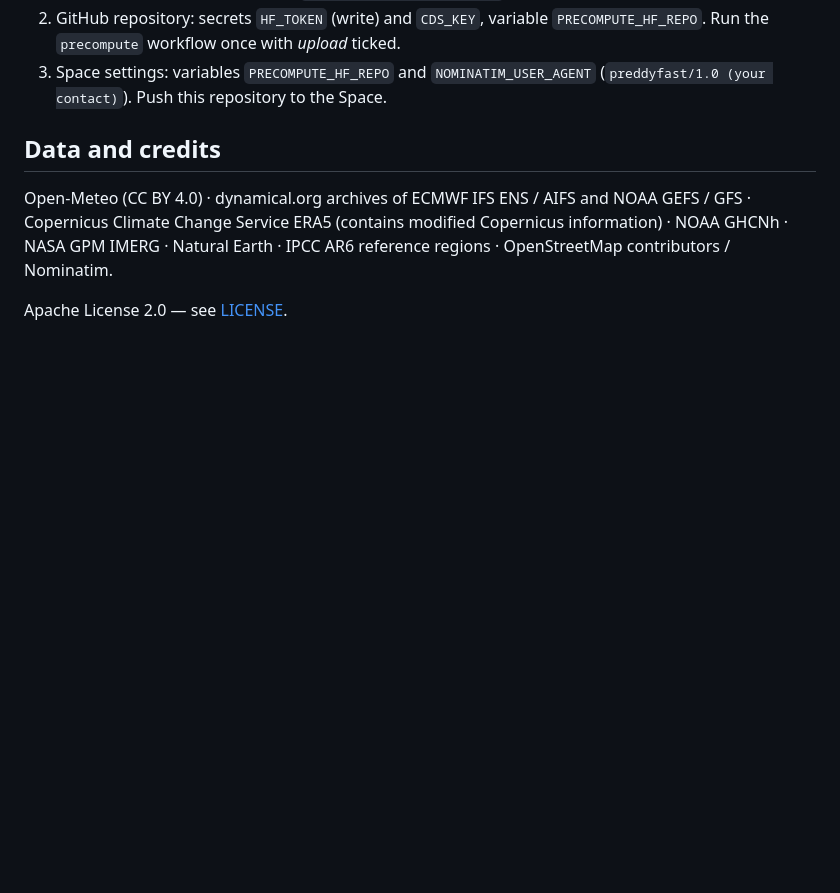
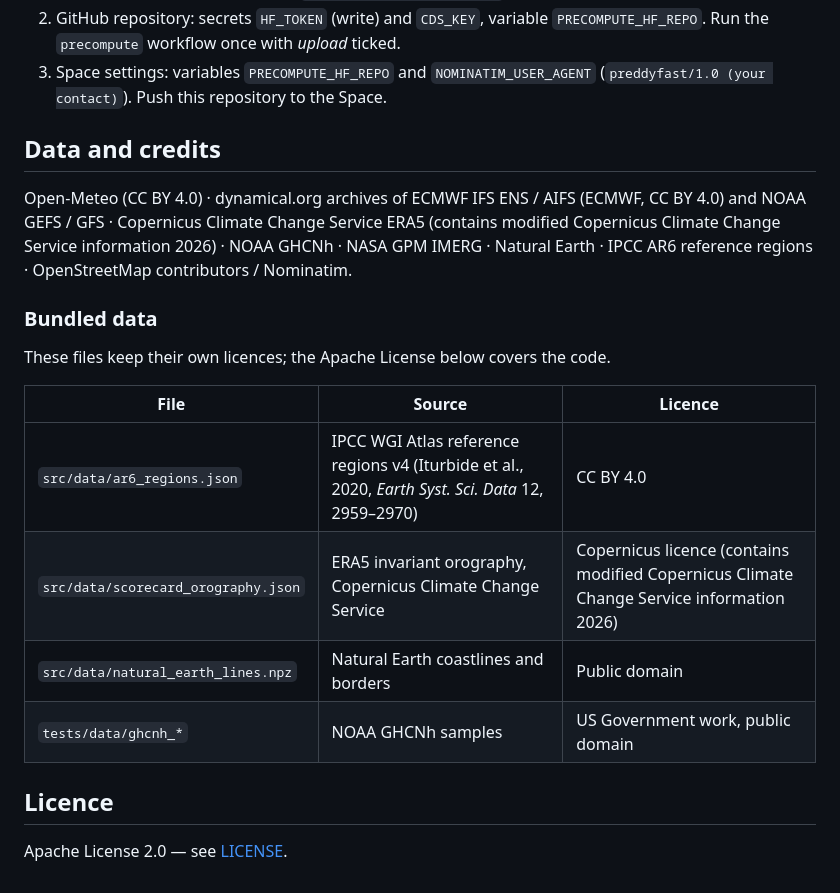
Before and after one commit to soufianekar/preddyfast, a Markdown page: README.md, the part around the change. GitHub-like rendering; blank space fills up the shorter version.

Commit message:
README: licences of the data sources and bundled files

```diff
--- a/README.md
+++ b/README.md
@@ -137,9 +137,23 @@ run writes nothing new (the workflow's `backfill` input does the same).
 
 ## Data and credits
 
-Open-Meteo (CC BY 4.0) · dynamical.org archives of ECMWF IFS ENS / AIFS and NOAA
-GEFS / GFS · Copernicus Climate Change Service ERA5 (contains modified Copernicus
-information) · NOAA GHCNh · NASA GPM IMERG · Natural Earth · IPCC AR6 reference
-regions · OpenStreetMap contributors / Nominatim.
+Open-Meteo (CC BY 4.0) · dynamical.org archives of ECMWF IFS ENS / AIFS
+(ECMWF, CC BY 4.0) and NOAA GEFS / GFS · Copernicus Climate Change Service ERA5
+(contains modified Copernicus Climate Change Service information 2026) · NOAA
+GHCNh · NASA GPM IMERG · Natural Earth · IPCC AR6 reference regions ·
+OpenStreetMap contributors / Nominatim.
+
+### Bundled data
+
+These files keep their own licences; the Apache License below covers the code.
+
+| File | Source | Licence |
+|---|---|---|
+| `src/data/ar6_regions.json` | IPCC WGI Atlas reference regions v4 (Iturbide et al., 2020, *Earth Syst. Sci. Data* 12, 2959–2970) | CC BY 4.0 |
+| `src/data/scorecard_orography.json` | ERA5 invariant orography, Copernicus Climate Change Service | Copernicus licence (contains modified Copernicus Climate Change Service information 2026) |
+| `src/data/natural_earth_lines.npz` | Natural Earth coastlines and borders | Public domain |
+| `tests/data/ghcnh_*` | NOAA GHCNh samples | US Government work, public domain |
+
+## Licence
 
 Apache License 2.0 — see [LICENSE](LICENSE).
```
